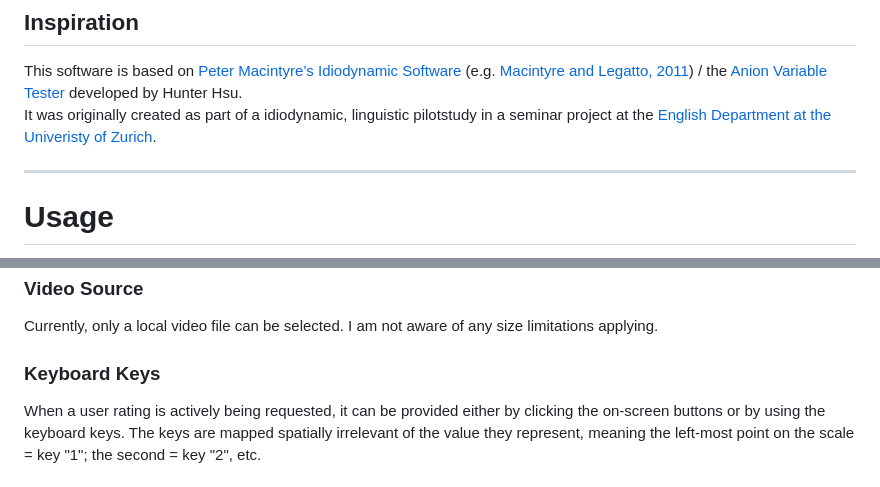
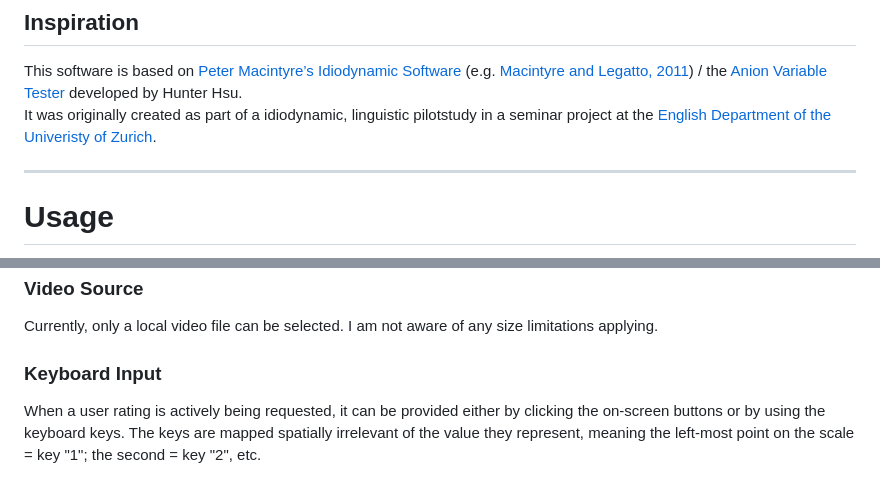
Before and after one commit to linste-zh/viinvara, a Markdown page: ReadME.md, 2 parts joined by grey strips. Drawn GitHub-style.

Commit message:
small adjustments to ReadMe

```diff
--- a/ReadME.md
+++ b/ReadME.md
@@ -18,7 +18,7 @@ TBD
 ## Inspiration
 
 This software is based on [Peter Macintyre’s Idiodynamic Software](https://petermacintyre.weebly.com/idiodynamic-software.html) (e.g. [Macintyre  and Legatto, 2011](https://doi.org/10.1093/applin/amq037)) / the [Anion Variable Tester](https://80113hunterhsu.github.io/VariableTester/) developed by Hunter Hsu.
-It  was originally created as part of a idiodynamic, linguistic pilotstudy in a seminar project at the [English Department at the Univeristy of Zurich](https://www.es.uzh.ch/en.html).
+It  was originally created as part of a idiodynamic, linguistic pilotstudy in a seminar project at the [English Department of the Univeristy of Zurich](https://www.es.uzh.ch/en.html).
 
 ---
 
@@ -64,7 +64,7 @@ Viinvara should scale well on all laptop screens but does not work well on mobil
 
 Currently, only a local video file can be selected. I am not aware of any size limitations applying.
 
-### Keyboard Keys
+### Keyboard Input
 
 When a user rating is actively being requested, it can be provided either by clicking the on-screen buttons or by using the keyboard keys. The keys are mapped spatially irrelevant of the value they represent, meaning the left-most point on the scale = key "1"; the second = key "2", etc.
 
```
Also changed, not shown: other parts of ReadME.md (+1 -0 lines).
